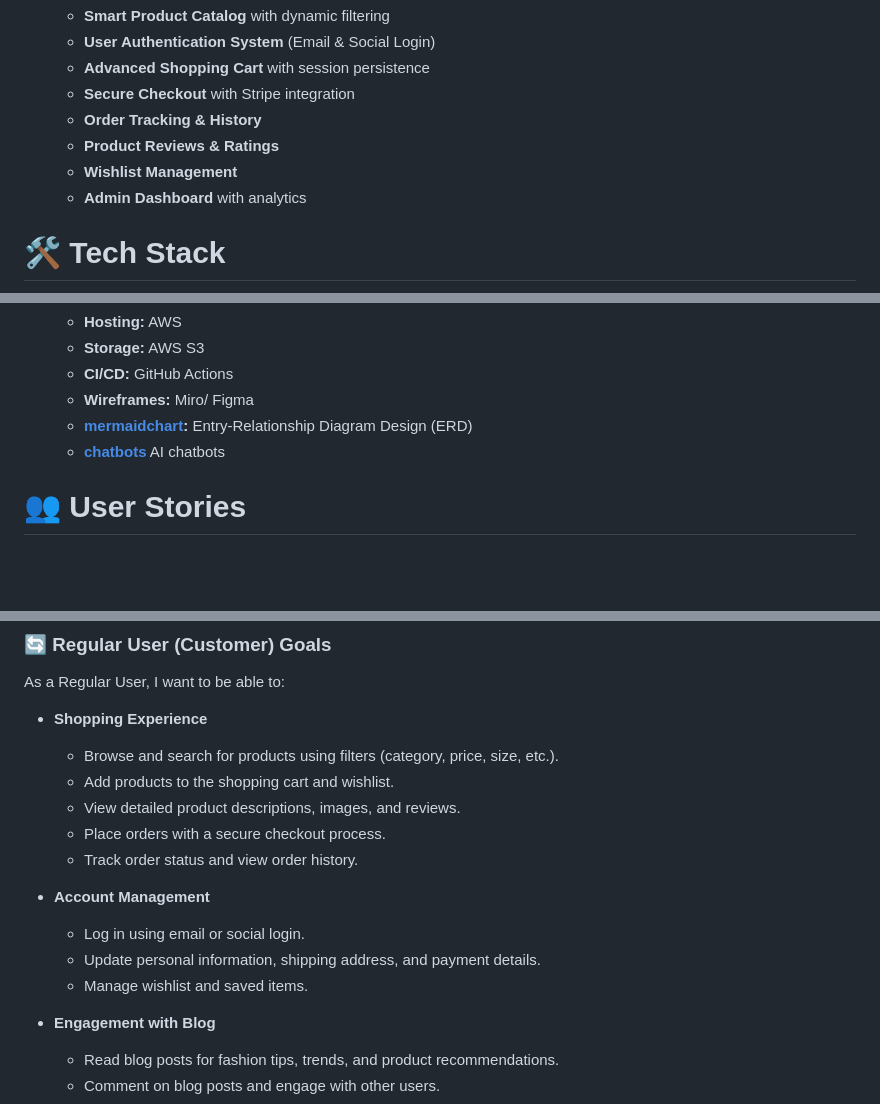
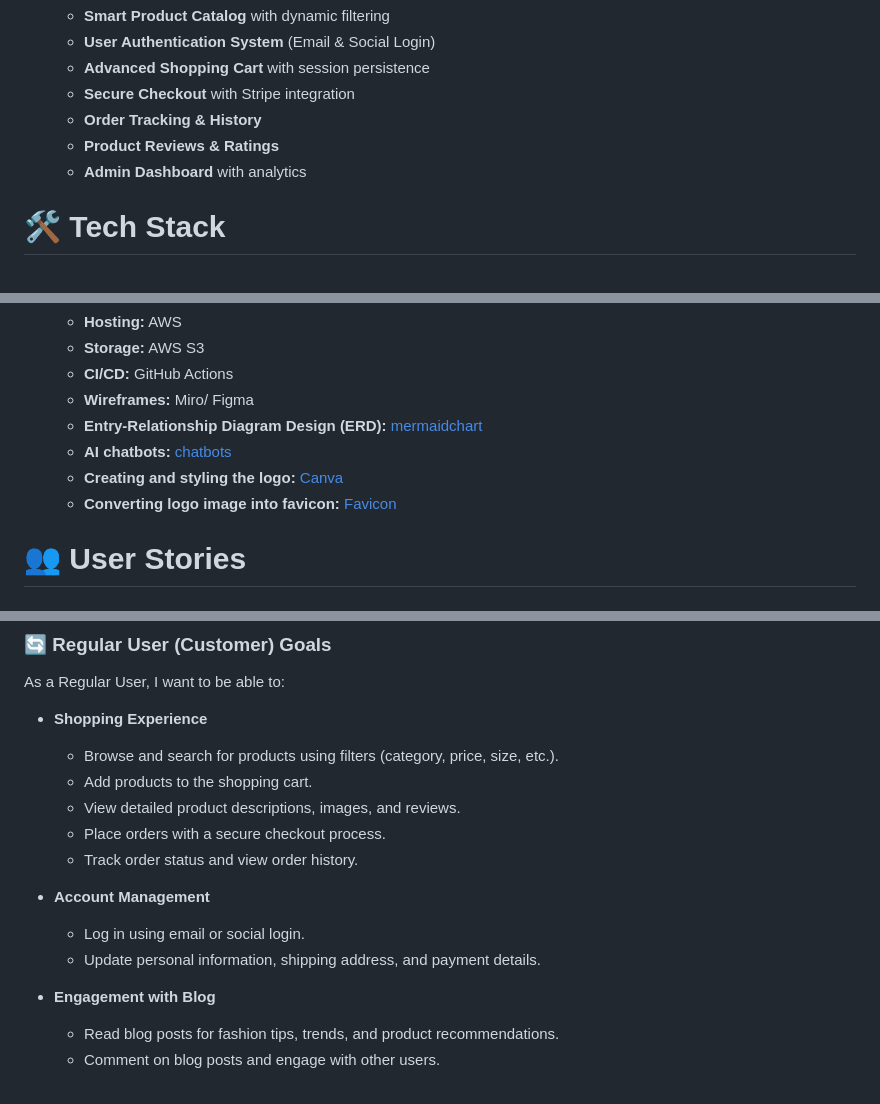
Before and after one commit to Jawahir01/VogueNest, a Markdown page: README.md, 3 parts joined by grey strips. GitHub-like rendering; blank space fills up the shorter version.

```diff
--- a/README.md
+++ b/README.md
@@ -38,7 +38,6 @@ Vogue Nest is a cutting-edge fashion e-commerce platform that combines modern we
     - **Secure Checkout** with Stripe integration
     - **Order Tracking & History**
     - **Product Reviews & Ratings**
-    - **Wishlist Management**
     - **Admin Dashboard** with analytics
 
 
@@ -61,8 +60,10 @@ Vogue Nest is a cutting-edge fashion e-commerce platform that combines modern we
   - **Storage:** AWS S3
   - **CI/CD:** GitHub Actions
   - **Wireframes:** Miro/ Figma
-  - **[mermaidchart](https://www.mermaidchart.com):** Entry-Relationship Diagram Design (ERD)
-  - **[chatbots](https://app.fastbots.ai/)** AI chatbots
+  - **Entry-Relationship Diagram Design (ERD):** [mermaidchart](https://www.mermaidchart.com)
+  - **AI chatbots:** [chatbots](https://app.fastbots.ai/)
+  - **Creating and styling the logo:** [Canva](https://www.canva.com/)
+  - **Converting logo image into favicon:** [Favicon](https://favicon.io/)
 
 # 👥 User Stories
 ### 🎯 First Time Visitor Goals
@@ -101,7 +102,7 @@ Vogue Nest is a cutting-edge fashion e-commerce platform that combines modern we
 As a Regular User, I want to be able to:
   - **Shopping Experience**
     - Browse and search for products using filters (category, price, size, etc.).
-    - Add products to the shopping cart and wishlist.
+    - Add products to the shopping cart.
     - View detailed product descriptions, images, and reviews.
     - Place orders with a secure checkout process.
     - Track order status and view order history.
@@ -109,7 +110,6 @@ As a Regular User, I want to be able to:
   - **Account Management**
     - Log in using email or social login.
     - Update personal information, shipping address, and payment details.
-    - Manage wishlist and saved items.
 
   - **Engagement with Blog**
     - Read blog posts for fashion tips, trends, and product recommendations.
```
